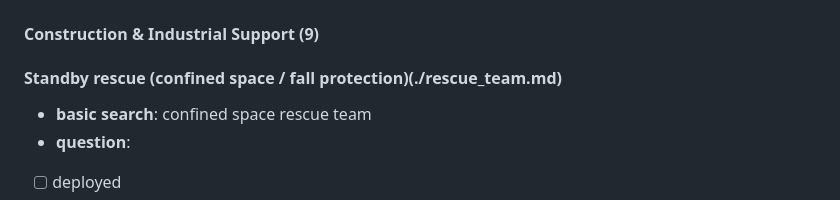
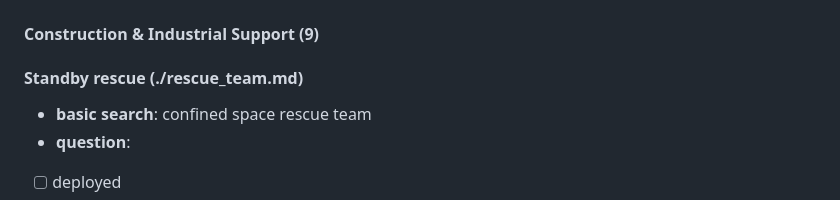
Before and after one commit to Northline-Safety-Solutions/Northline-Safety-Solutions.github.io, a Markdown page: README.md, the part around the change. Rendered like a GitHub page.

```diff
--- a/README.md
+++ b/README.md
@@ -4,7 +4,7 @@
 
 #### Construction & Industrial Support (9)
 
-#### Standby rescue (confined space / fall protection)(./rescue_team.md)
+#### Standby rescue (./rescue_team.md)
 - **basic search**: confined space rescue team
 - **question**:
 - [ ] deployed
```
